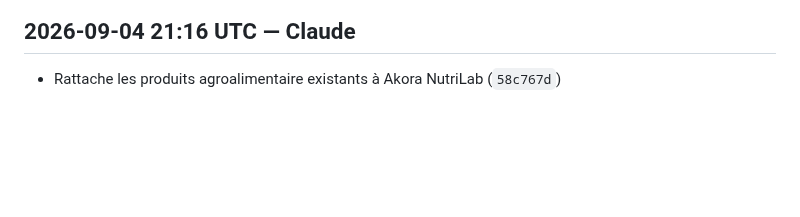
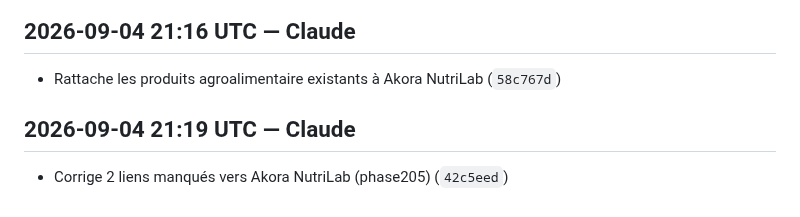
Before and after one commit to Anju-codermad/AkoraHub-app, a Markdown page: CHANGELOG.md, the part around the change. GitHub-like rendering; blank space fills up the shorter version.

Commit message:
docs: update changelog [skip changelog] [skip ci]

```diff
--- a/CHANGELOG.md
+++ b/CHANGELOG.md
@@ -1142,3 +1142,6 @@
 
 ## 2026-09-04 21:16 UTC — Claude
 - Rattache les produits agroalimentaire existants à Akora NutriLab (`58c767d`)
+
+## 2026-09-04 21:19 UTC — Claude
+- Corrige 2 liens manqués vers Akora NutriLab (phase205) (`42c5eed`)
```
